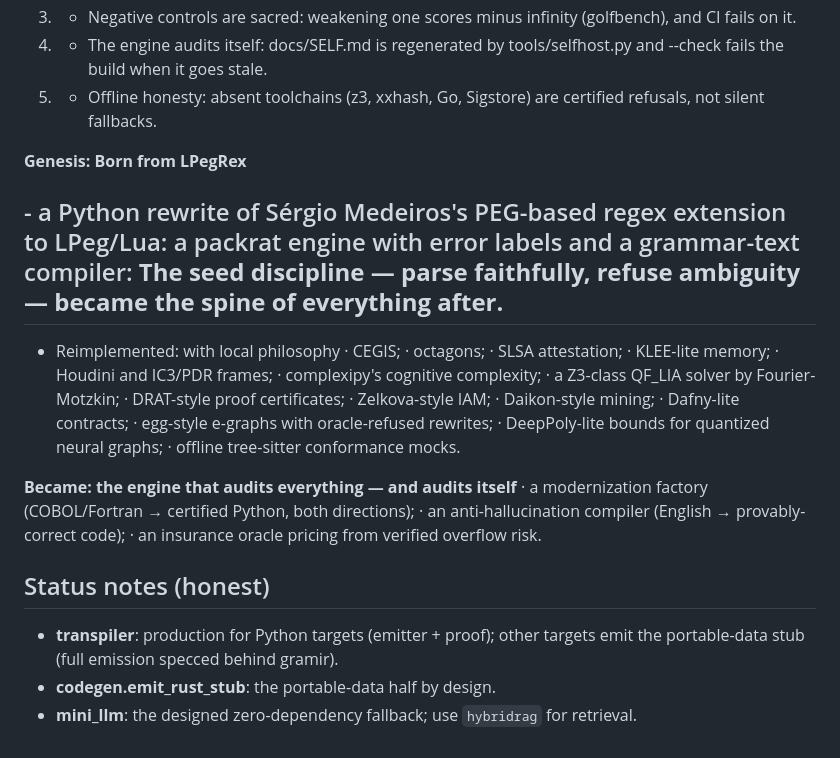
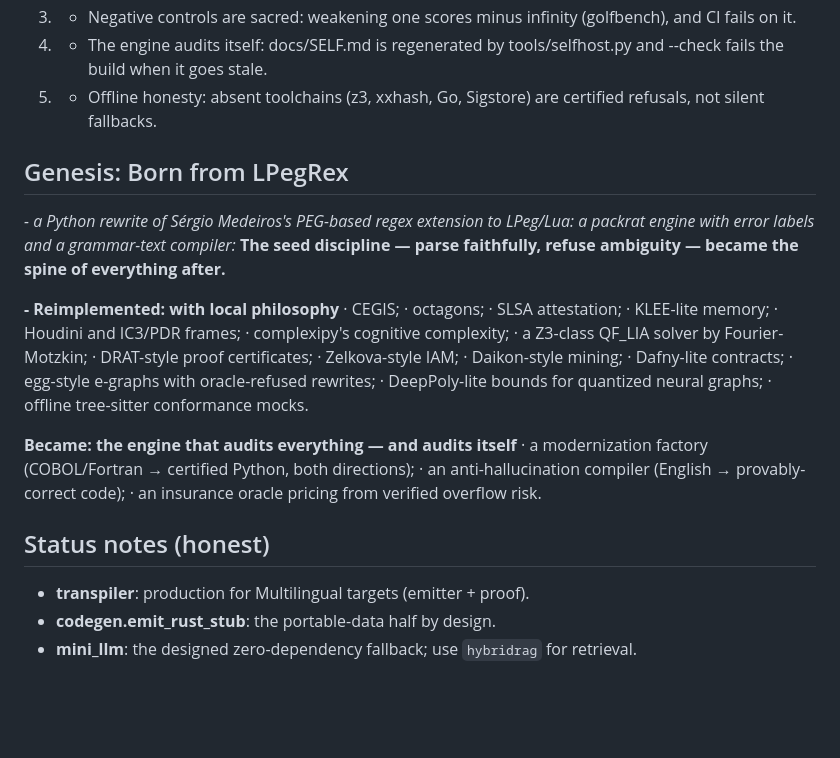
Before and after one commit to ovoxnox/pegrex, a Markdown page: README.md, the part around one of its changes. GitHub-like rendering; blank space fills up the shorter version.

```diff
--- a/README.md
+++ b/README.md
@@ -220,11 +220,11 @@ docs/          README.md, HEALTH.md, SELF.md (the self-audit)
 5. - Offline honesty: absent toolchains (z3, xxhash, Go, Sigstore) are certified refusals, not silent fallbacks.
 
 
-**Genesis: Born from LPegRex**
+## Genesis: Born from LPegRex
 
-##  - a Python rewrite of Sérgio Medeiros's PEG-based regex extension to LPeg/Lua: a packrat engine with error labels and a grammar-text compiler: **The seed discipline — parse faithfully, refuse ambiguity — became the spine of everything after.**
+  *- a Python rewrite of Sérgio Medeiros's PEG-based regex extension to LPeg/Lua: a packrat engine with error labels and a grammar-text compiler:* **The seed discipline — parse faithfully, refuse ambiguity — became the spine of everything after.**
 
- -  Reimplemented: with local philosophy
+ **-  Reimplemented: with local philosophy**
       · CEGIS;
       · octagons;
       · SLSA attestation;
@@ -248,8 +248,6 @@ docs/          README.md, HEALTH.md, SELF.md (the self-audit)
 
 ## Status notes (honest)
 
-- **transpiler**: production for Python targets (emitter + proof); other
-  targets emit the portable-data stub (full emission specced behind gramir).
+- **transpiler**: production for Multilingual targets (emitter + proof).
 - **codegen.emit_rust_stub**: the portable-data half by design.
-- **mini_llm**: the designed zero-dependency fallback; use `hybridrag` for
-  retrieval.
+- **mini_llm**: the designed zero-dependency fallback; use `hybridrag` for retrieval.
```
Also changed, not shown: other parts of README.md (+6 -6 lines).
